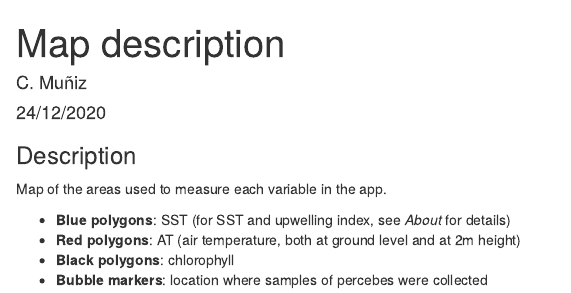
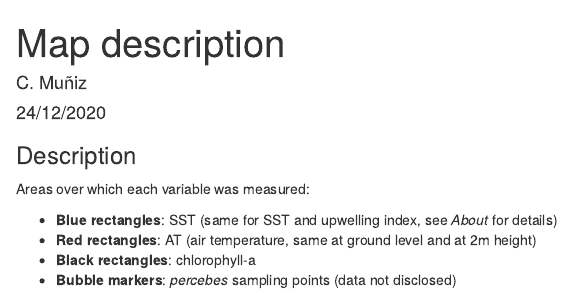
Before and after one commit to cfmuniz/percebes-environmental-app, an R Markdown document (map-description.Rmd): the page in a window 1100 px wide, from its top. Rendered offline with R 4.5, knitr and Pandoc, with nearby package versions.

Commit message:
Minor text amends

```diff
--- a/map-description.Rmd
+++ b/map-description.Rmd
@@ -7,9 +7,9 @@ output: html_document
 
 ### Description
 
-Map of the areas used to measure each variable in the app.
+Areas over which each variable was measured:
 
-- <b>Blue polygons</b>: SST (for SST and upwelling index, see <i>About</i> for details)
-- <b>Red polygons</b>: AT (air temperature, both at ground level and at 2m height)
-- <b>Black polygons</b>: chlorophyll
-- <b>Bubble markers</b>: location where samples of percebes were collected
+- <b>Blue rectangles</b>: SST (same for SST and upwelling index, see *About* for details)
+- <b>Red rectangles</b>: AT (air temperature, same at ground level and at 2m height)
+- <b>Black rectangles</b>: chlorophyll-a
+- <b>Bubble markers</b>: *percebes* sampling points (data not disclosed)
```
